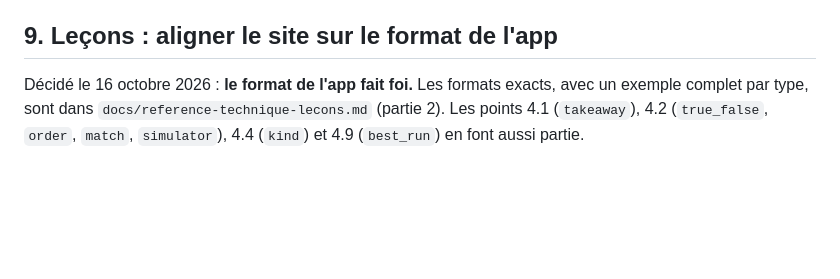
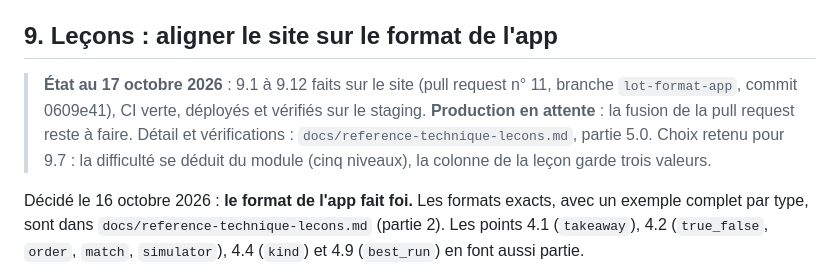
Before and after one commit to kilian-univ/Valtheria_Moblie, a Markdown page: docs/lot-serveur.md, the part around the change. GitHub-like rendering; blank space fills up the shorter version.

```diff
--- a/docs/lot-serveur.md
+++ b/docs/lot-serveur.md
@@ -584,6 +584,8 @@ Forme inchangée.
 
 ## 9. Leçons : aligner le site sur le format de l'app
 
+> **État au 17 octobre 2026** : 9.1 à 9.12 faits sur le site (pull request n° 11, branche `lot-format-app`, commit 0609e41), CI verte, déployés et vérifiés sur le staging. **Production en attente** : la fusion de la pull request reste à faire. Détail et vérifications : `docs/reference-technique-lecons.md`, partie 5.0. Choix retenu pour 9.7 : la difficulté se déduit du module (cinq niveaux), la colonne de la leçon garde trois valeurs.
+
 Décidé le 16 octobre 2026 : **le format de l'app fait foi.** Les formats exacts, avec un exemple complet par type, sont dans `docs/reference-technique-lecons.md` (partie 2). Les points 4.1 (`takeaway`), 4.2 (`true_false`, `order`, `match`, `simulator`), 4.4 (`kind`) et 4.9 (`best_run`) en font aussi partie.
 
 **Le web est gelé.** Le lecteur web ne saura pas jouer les écrans au format de l'app. Proposition : le validateur et le correcteur acceptent ces formats, et une leçon qui en contient est signalée « à jouer dans l'app » sur le web, jusqu'à la refonte. Ce petit affichage web demandera ton accord.
```
Also changed, not shown: docs/reference-technique-lecons.md (+32 -0 lines).
